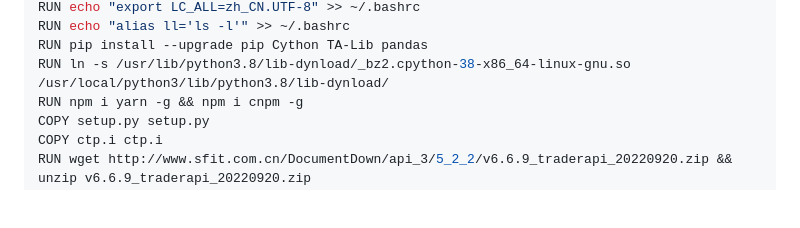
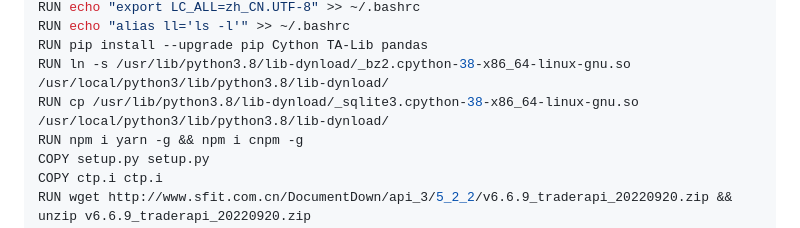
Before and after one commit to yangyueguang/study, a Markdown page: docker.md, the part around the change. Drawn GitHub-style; blank space fills up the shorter version.

```diff
--- a/docker.md
+++ b/docker.md
@@ -28,6 +28,7 @@ RUN echo "export LC_ALL=zh_CN.UTF-8" >> ~/.bashrc
 RUN echo "alias ll='ls -l'" >> ~/.bashrc
 RUN pip install --upgrade pip Cython TA-Lib pandas
 RUN ln -s /usr/lib/python3.8/lib-dynload/_bz2.cpython-38-x86_64-linux-gnu.so /usr/local/python3/lib/python3.8/lib-dynload/
+RUN cp /usr/lib/python3.8/lib-dynload/_sqlite3.cpython-38-x86_64-linux-gnu.so /usr/local/python3/lib/python3.8/lib-dynload/
 RUN npm i yarn -g && npm i cnpm -g
 COPY setup.py setup.py
 COPY ctp.i ctp.i
```
